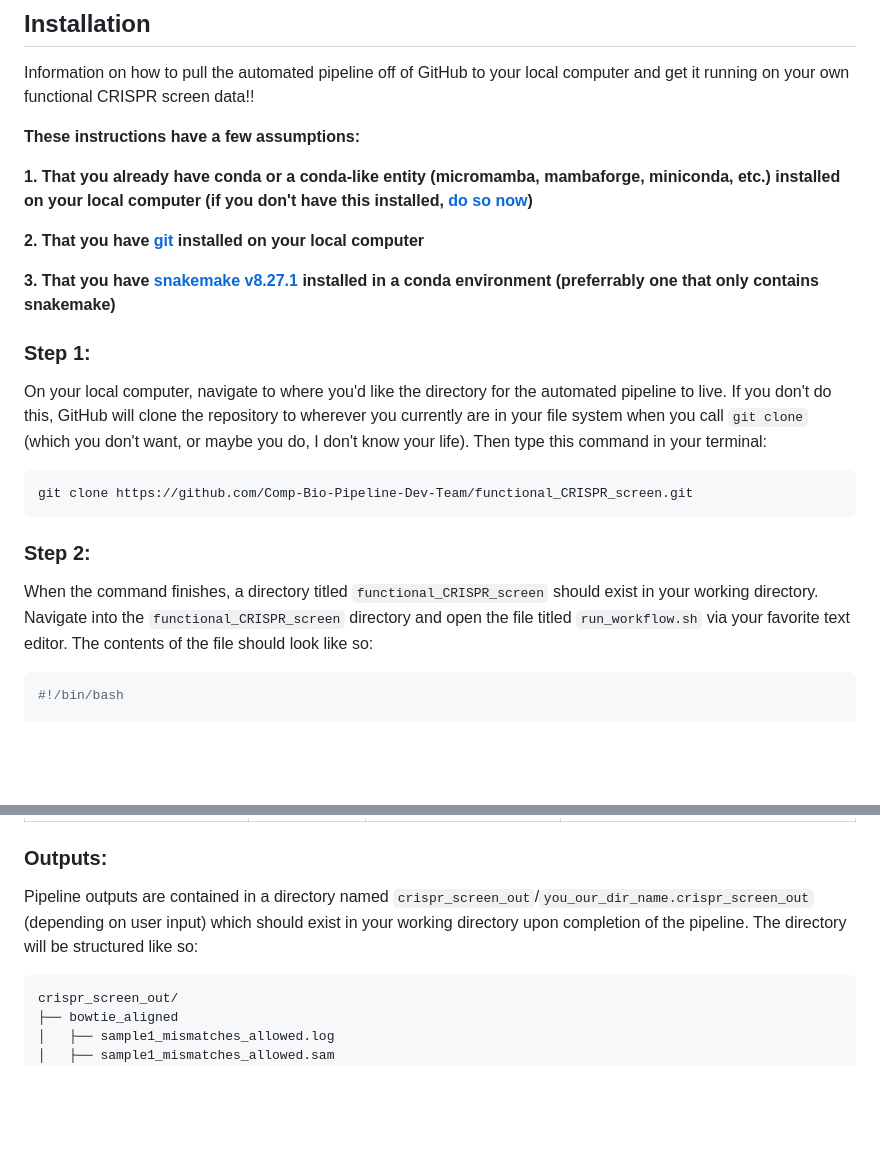
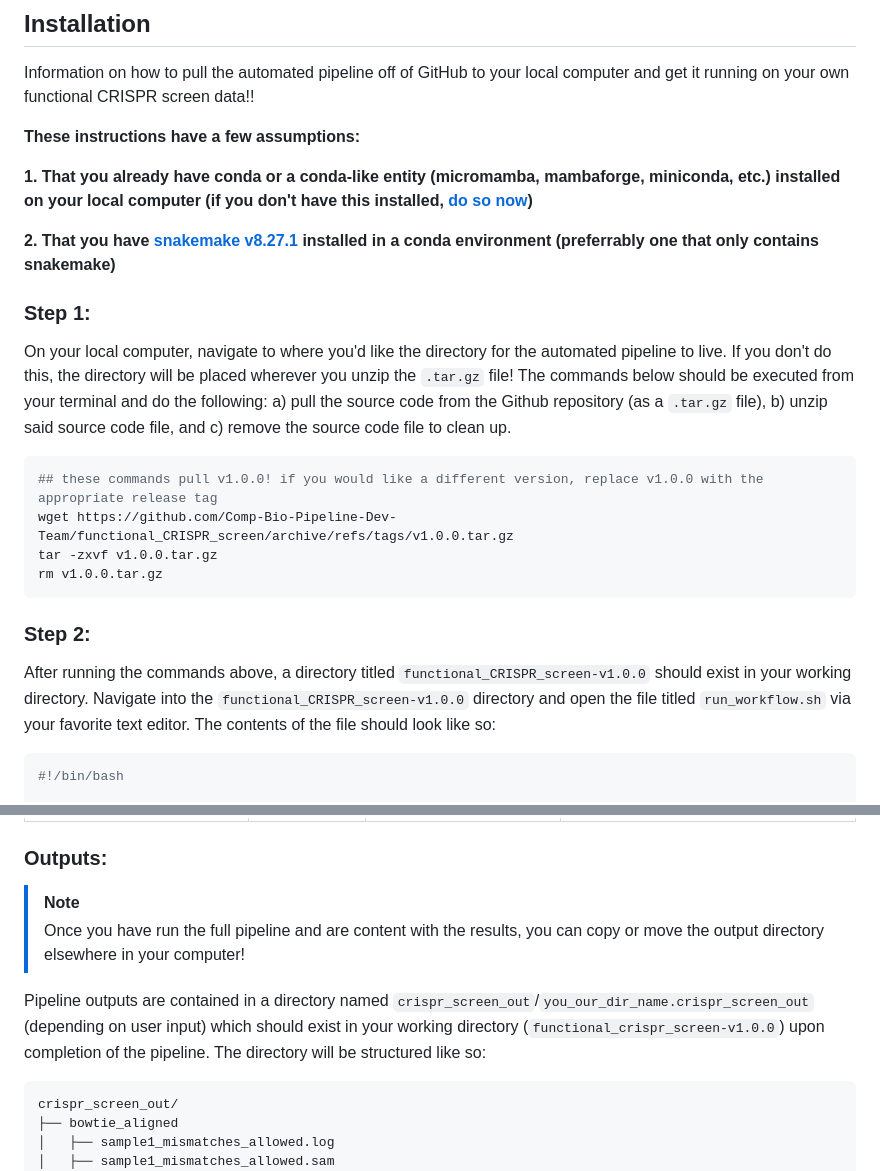
Before and after one commit to Comp-Bio-Pipeline-Dev-Team/functional_CRISPR_screen, a Markdown page: README.md, 2 parts joined by grey strips. Rendered like a GitHub page; blank space fills up the shorter version.

Commit message:
updating installation instructions in the README

````diff
--- a/README.md
+++ b/README.md
@@ -42,21 +42,22 @@ Information on how to pull the automated pipeline off of GitHub to your local co
 
 **1. That you already have conda or a conda-like entity (micromamba, mambaforge, miniconda, etc.) installed on your local computer (if you don't have this installed, [do so now](https://github.com/conda-forge/miniforge))**
 
-**2. That you have [git](https://github.com/git-guides/install-git) installed on your local computer**
-
-**3. That you have [snakemake v8.27.1](https://snakemake.readthedocs.io/en/stable/getting_started/installation.html) installed in a conda environment (preferrably one that only contains snakemake)**
+**2. That you have [snakemake v8.27.1](https://snakemake.readthedocs.io/en/stable/getting_started/installation.html) installed in a conda environment (preferrably one that only contains snakemake)**
 
 ### Step 1:
 
-On your local computer, navigate to where you'd like the directory for the automated pipeline to live. If you don't do this, GitHub will clone the repository to wherever you currently are in your file system when you call `git clone` (which you don't want, or maybe you do, I don't know your life). Then type this command in your terminal:
+On your local computer, navigate to where you'd like the directory for the automated pipeline to live. If you don't do this, the directory will be placed wherever you unzip the `.tar.gz` file! The commands below should be executed from your terminal and do the following: a) pull the source code from the Github repository (as a `.tar.gz` file), b) unzip said source code file, and c) remove the source code file to clean up.
 
-``` bash
-git clone https://github.com/Comp-Bio-Pipeline-Dev-Team/functional_CRISPR_screen.git
+```bash
+## these commands pull v1.0.0! if you would like a different version, replace v1.0.0 with the appropriate release tag
+wget https://github.com/Comp-Bio-Pipeline-Dev-Team/functional_CRISPR_screen/archive/refs/tags/v1.0.0.tar.gz
+tar -zxvf v1.0.0.tar.gz
+rm v1.0.0.tar.gz
 ```
 
 ### Step 2:
 
-When the command finishes, a directory titled `functional_CRISPR_screen` should exist in your working directory. Navigate into the `functional_CRISPR_screen` directory and open the file titled `run_workflow.sh` via your favorite text editor. The contents of the file should look like so:
+After running the commands above, a directory titled `functional_CRISPR_screen-v1.0.0` should exist in your working directory. Navigate into the `functional_CRISPR_screen-v1.0.0` directory and open the file titled `run_workflow.sh` via your favorite text editor. The contents of the file should look like so:
 
 ``` bash
 #!/bin/bash
@@ -199,7 +200,10 @@ Pipeline inputs and definitions are as follows:
 
 ### Outputs:
 
-Pipeline outputs are contained in a directory named `crispr_screen_out`/`you_our_dir_name.crispr_screen_out` (depending on user input) which should exist in your working directory upon completion of the pipeline. The directory will be structured like so:
+> [!NOTE]
+> Once you have run the full pipeline and are content with the results, you can copy or move the output directory elsewhere in your computer!
+
+Pipeline outputs are contained in a directory named `crispr_screen_out`/`you_our_dir_name.crispr_screen_out` (depending on user input) which should exist in your working directory (`functional_crispr_screen-v1.0.0`) upon completion of the pipeline. The directory will be structured like so:
 
 ``` bash
 crispr_screen_out/
````
